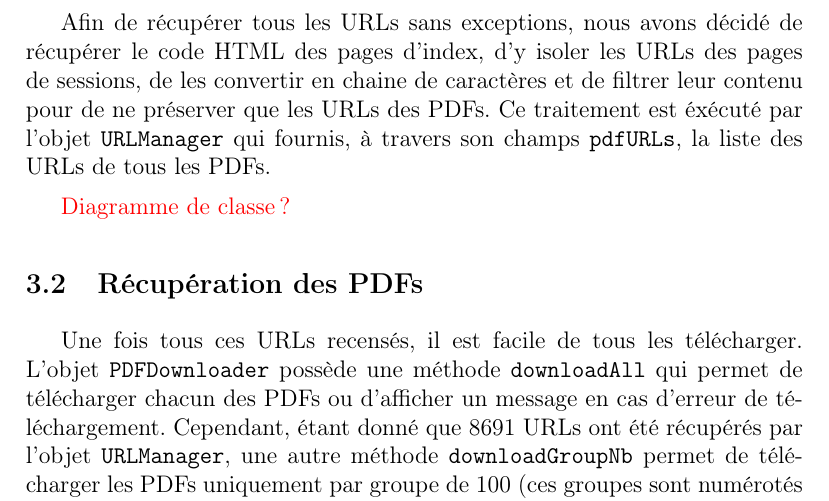
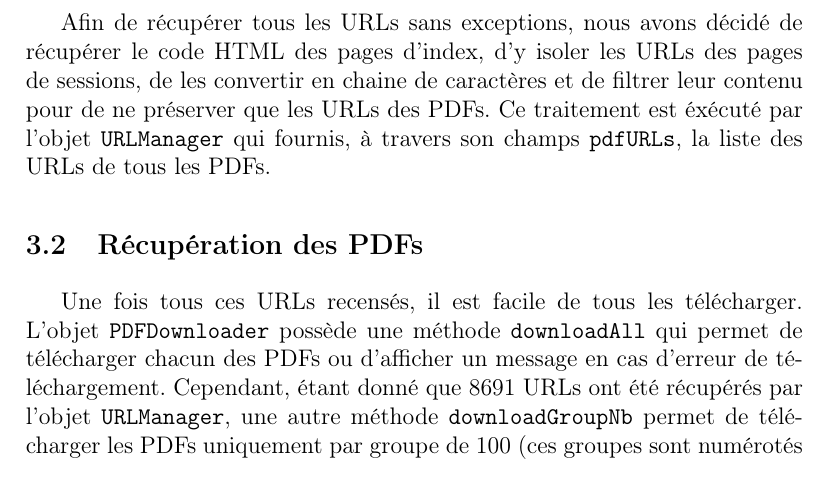
Before and after one commit to qb-rgb/PJI, a LaTeX document (rapport/rapport.tex, which reads rapport/recup.tex): part of page 9 of 14, cut so that both start at the same text. Compiled offline with pdfLaTeX.

Commit message:
Supprime une annotation inutile au rapport

```diff
--- a/rapport/recup.tex
+++ b/rapport/recup.tex
@@ -23,8 +23,6 @@ Dans un premier temps, nous pensons à générer chacun des URLs des PDFs automa
 
 Afin de récupérer tous les URLs sans exceptions, nous avons décidé de récupérer le code HTML des pages d'index, d'y isoler les URLs des pages de sessions, de les convertir en chaine de caractères et de filtrer leur contenu pour de ne préserver que les URLs des PDFs. Ce traitement est éxécuté par l'objet \verb|URLManager| qui fournis, à travers son champs \verb|pdfURLs|, la liste des URLs de tous les PDFs.
 
-\textcolor{red}{Diagramme de classe ?}
-
 \subsection{Récupération des PDFs}
 
 Une fois tous ces URLs recensés, il est facile de tous les télécharger. L'objet \verb|PDFDownloader| possède une méthode \verb|downloadAll| qui permet de télécharger chacun des PDFs ou d'afficher un message en cas d'erreur de téléchargement. Cependant, étant donné que 8691 URLs ont été récupérés par l'objet \verb|URLManager|, une autre méthode \verb|downloadGroupNb| permet de télécharger les PDFs uniquement par groupe de 100 (ces groupes sont numérotés de 0 à 85). Dans notre cas, nous téléchargeons 1000 PDFs par jour, cela permet de rester courtois et de ne pas surcharger les serveurs de requêtes.
```
